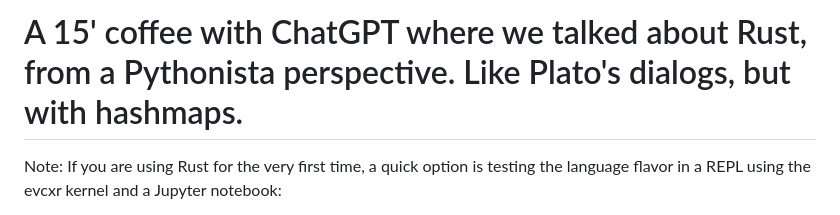
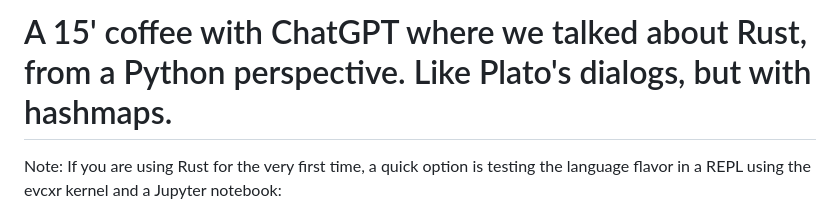
Before and after one commit to leandroroser/rustin15, a Markdown page: README.md, the part around the change. Drawn GitHub-style.

```diff
--- a/README.md
+++ b/README.md
@@ -1,4 +1,4 @@
-# A 15' coffee with ChatGPT where we talked about Rust, from a Pythonista perspective. Like Plato's dialogs, but with hashmaps.
+# A 15' coffee with ChatGPT where we talked about Rust, from a Python perspective. Like Plato's dialogs, but with hashmaps.
 
 
 Note: If you are using Rust for the very first time, a quick option is testing the language flavor in a REPL using the evcxr kernel and a Jupyter notebook:
```
